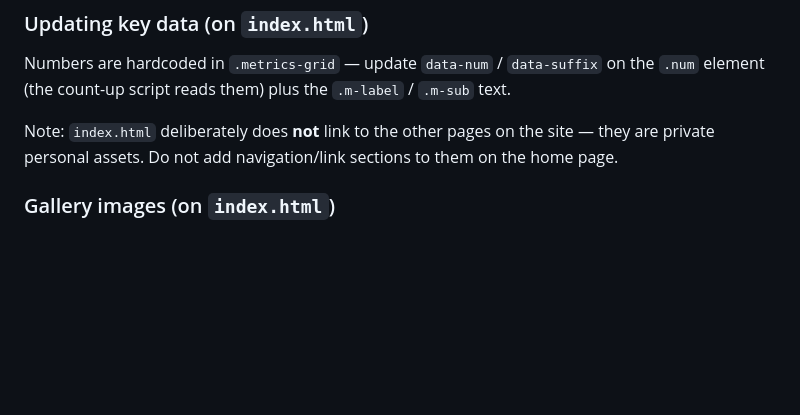
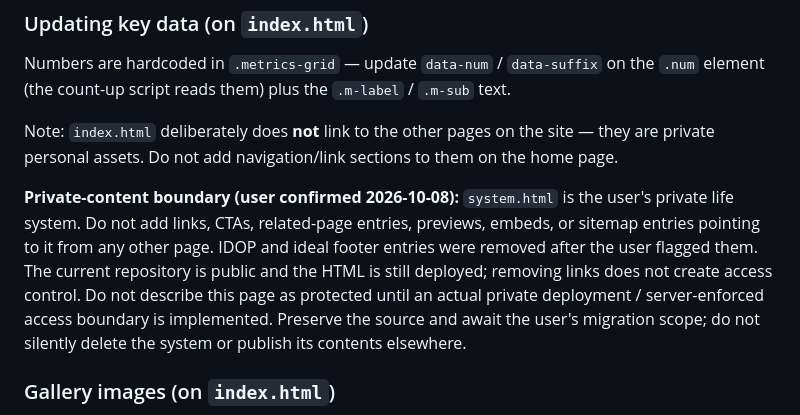
Before and after one commit to zhuigz/zhuigz.github.io, a Markdown page: CLAUDE.md, the part around the change. GitHub-like rendering; blank space fills up the shorter version.

Commit message:
docs: prohibit life-system entries on other pages

```diff
--- a/CLAUDE.md
+++ b/CLAUDE.md
@@ -212,5 +212,7 @@ Numbers are hardcoded in `.metrics-grid` — update `data-num` / `data-suffix` o
 
 Note: `index.html` deliberately does **not** link to the other pages on the site — they are private personal assets. Do not add navigation/link sections to them on the home page.
 
+**Private-content boundary (user confirmed 2026-10-08):** `system.html` is the user's private life system. Do not add links, CTAs, related-page entries, previews, embeds, or sitemap entries pointing to it from any other page. IDOP and ideal footer entries were removed after the user flagged them. The current repository is public and the HTML is still deployed; removing links does not create access control. Do not describe this page as protected until an actual private deployment / server-enforced access boundary is implemented. Preserve the source and await the user's migration scope; do not silently delete the system or publish its contents elsewhere.
+
 ### Gallery images (on `index.html`)
 Drop WebP files named `01.webp`–`08.webp` into `assets/gallery/` (long edge ~1600px, ≤400KB each — see `assets/gallery/README.md`). Missing files fall back to styled `.ph` placeholders via the `onerror` handler on each `<img>`. Keep the accordion at ≤12 panels.
```
